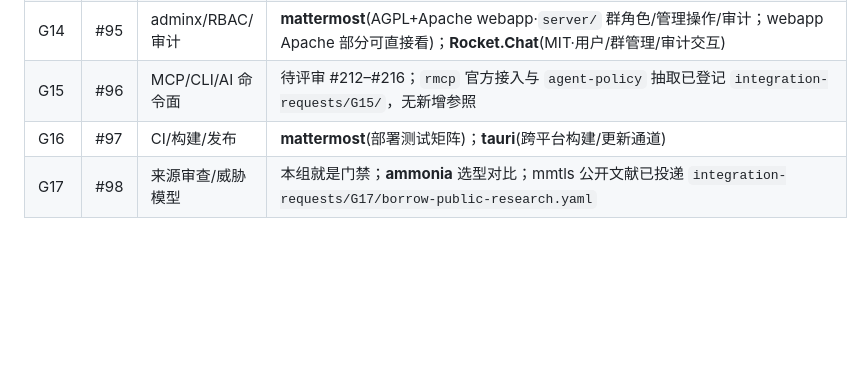
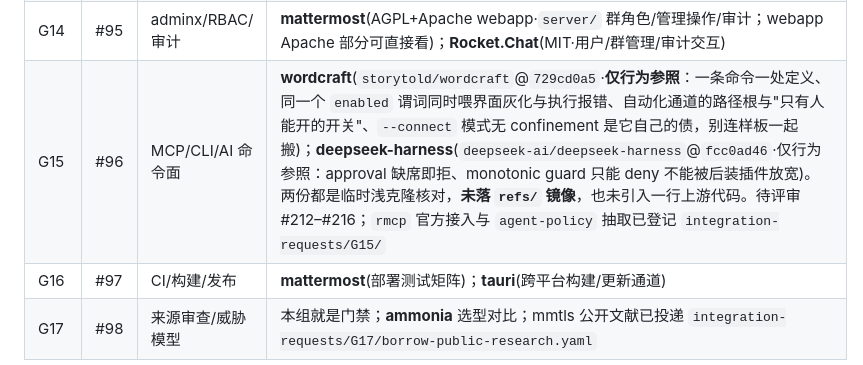
Before and after one commit to bear20252026/wxlike, a Markdown page: docs/reference-quickmap.md, the part around the change. Rendered like a GitHub page; blank space fills up the shorter version.

Commit message:
docs(G15): register the wordcraft / deepseek-harness behaviour references in the borrow-first quickmap
The G15 row said 无新增参照. This PR borrows behaviour from two repos that are
not mirrored under refs/, so the row now names them, pins the SHA actually read,
and states plainly that no upstream code was copied and the mirrors were not
added. Also records the one WordCraft debt we deliberately did not copy (its
--connect app mode has no file confinement at all).

```diff
--- a/docs/reference-quickmap.md
+++ b/docs/reference-quickmap.md
@@ -36,7 +36,7 @@
 | G12 | #93 | 移动壳/实时消息/投影 | **Signal-Android**(AGPL·`app/src/main/java/.../{calls,chats,messages,components}/` 会话状态机/通知聚合/媒体压缩)；**uniffi-rs**(Dart 绑定)；**matrix-rust-sdk**·`matrix-sdk-sqlite` 本地投影 |
 | G13 | #94 | 内容面/视频号/直播 | **spreed**(通话/直播面板)；**Signal-Android**(通知聚合)；**blivedm_rs**(直播弹幕流 Rust)；**false-world**(卡片内容交互) |
 | G14 | #95 | adminx/RBAC/审计 | **mattermost**(AGPL+Apache webapp·`server/` 群角色/管理操作/审计；webapp Apache 部分可直接看)；**Rocket.Chat**(MIT·用户/群管理/审计交互) |
-| G15 | #96 | MCP/CLI/AI 命令面 | 待评审 #212–#216；`rmcp` 官方接入与 `agent-policy` 抽取已登记 `integration-requests/G15/`，无新增参照 |
+| G15 | #96 | MCP/CLI/AI 命令面 | **wordcraft**(`storytold/wordcraft`@`729cd0a5`·**仅行为参照**：一条命令一处定义、同一个 `enabled` 谓词同时喂界面灰化与执行报错、自动化通道的路径根与"只有人能开的开关"、`--connect` 模式无 confinement 是它自己的债，别连样板一起搬)；**deepseek-harness**(`deepseek-ai/deepseek-harness`@`fcc0ad46`·仅行为参照：approval 缺席即拒、monotonic guard 只能 deny 不能被后装插件放宽)。两份都是临时浅克隆核对，**未落 `refs/` 镜像**，也未引入一行上游代码。待评审 #212–#216；`rmcp` 官方接入与 `agent-policy` 抽取已登记 `integration-requests/G15/` |
 | G16 | #97 | CI/构建/发布 | **mattermost**(部署测试矩阵)；**tauri**(跨平台构建/更新通道) |
 | G17 | #98 | 来源审查/威胁模型 | 本组就是门禁；**ammonia** 选型对比；mmtls 公开文献已投递 `integration-requests/G17/borrow-public-research.yaml` |
 
```
